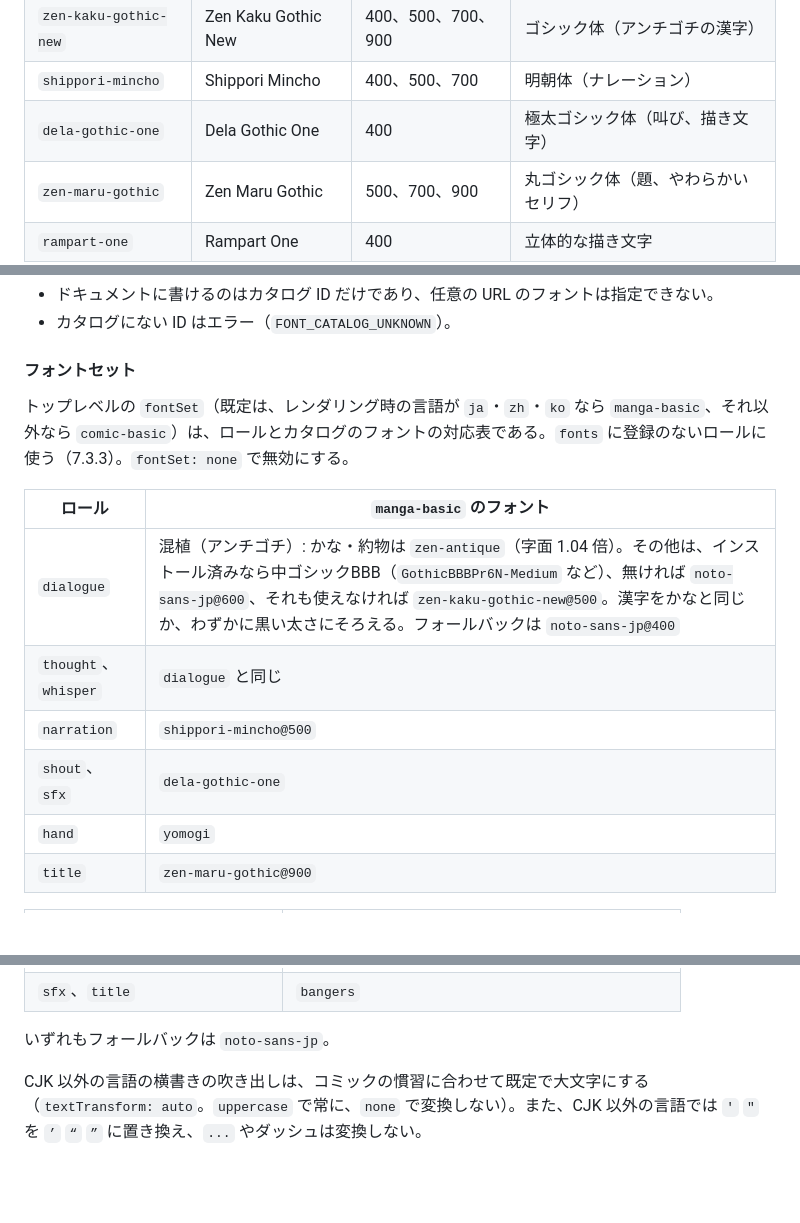
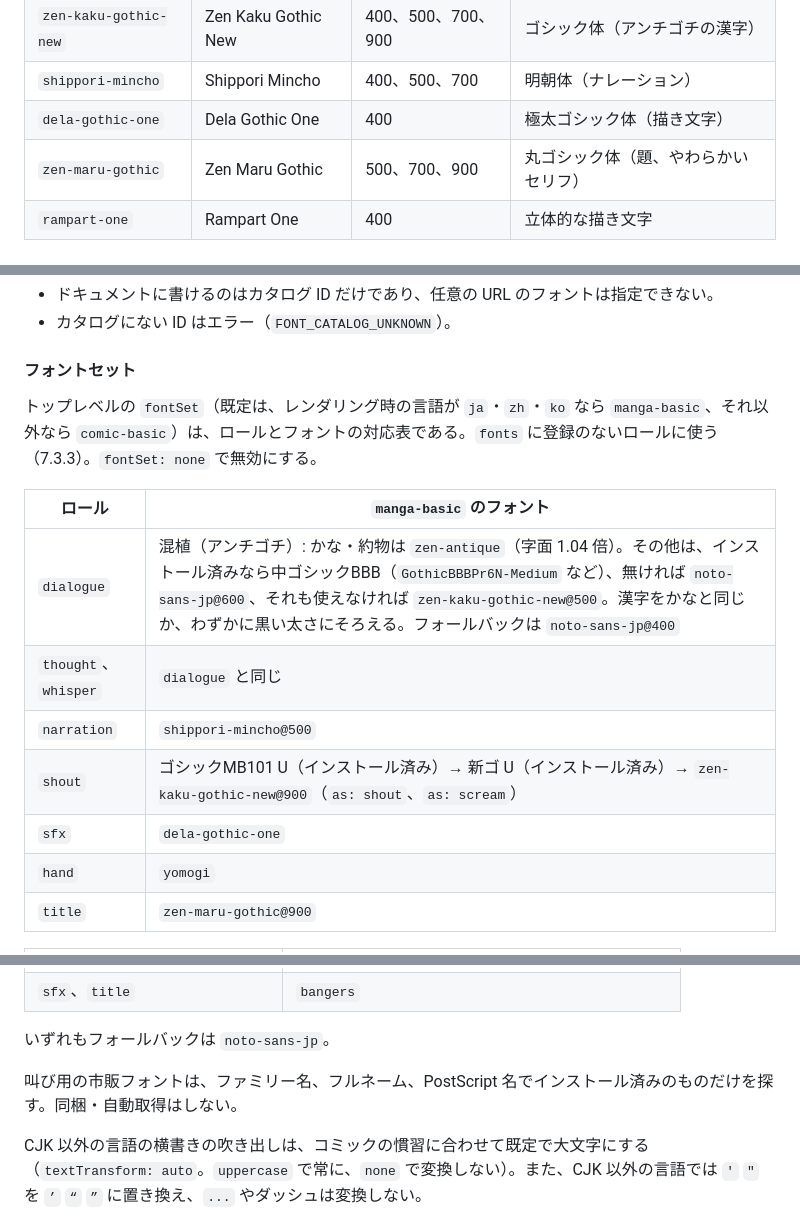
Before and after one commit to uakihir0/mangacli, a Markdown page: docs/07-text.md, 3 parts joined by grey strips. Rendered like a GitHub page; blank space fills up the shorter version.

```diff
--- a/docs/07-text.md
+++ b/docs/07-text.md
@@ -216,7 +216,7 @@ macOS では `~/Library/Fonts`、`/Library/Fonts`、`/System/Library/Fonts`、Wi
 | `zen-antique` | Zen Antique | 400 | アンチック体（アンチゴチのかな） |
 | `zen-kaku-gothic-new` | Zen Kaku Gothic New | 400、500、700、900 | ゴシック体（アンチゴチの漢字） |
 | `shippori-mincho` | Shippori Mincho | 400、500、700 | 明朝体（ナレーション） |
-| `dela-gothic-one` | Dela Gothic One | 400 | 極太ゴシック体（叫び、描き文字） |
+| `dela-gothic-one` | Dela Gothic One | 400 | 極太ゴシック体（描き文字） |
 | `zen-maru-gothic` | Zen Maru Gothic | 500、700、900 | 丸ゴシック体（題、やわらかいセリフ） |
 | `rampart-one` | Rampart One | 400 | 立体的な描き文字 |
 | `yomogi` | Yomogi | 400 | 手書き風 |
@@ -242,14 +242,15 @@ fonts:
 
 #### フォントセット
 
-トップレベルの `fontSet`（既定は、レンダリング時の言語が `ja`・`zh`・`ko` なら `manga-basic`、それ以外なら `comic-basic`）は、ロールとカタログのフォントの対応表である。`fonts` に登録のないロールに使う（7.3.3）。`fontSet: none` で無効にする。
+トップレベルの `fontSet`（既定は、レンダリング時の言語が `ja`・`zh`・`ko` なら `manga-basic`、それ以外なら `comic-basic`）は、ロールとフォントの対応表である。`fonts` に登録のないロールに使う（7.3.3）。`fontSet: none` で無効にする。
 
 | ロール | `manga-basic` のフォント |
 |---|---|
 | `dialogue` | 混植（アンチゴチ）: かな・約物は `zen-antique`（字面 1.04 倍）。その他は、インストール済みなら中ゴシックBBB（`GothicBBBPr6N-Medium` など）、無ければ `noto-sans-jp@600`、それも使えなければ `zen-kaku-gothic-new@500`。漢字をかなと同じか、わずかに黒い太さにそろえる。フォールバックは `noto-sans-jp@400` |
 | `thought`、`whisper` | `dialogue` と同じ |
 | `narration` | `shippori-mincho@500` |
-| `shout`、`sfx` | `dela-gothic-one` |
+| `shout` | ゴシックMB101 U（インストール済み）→ 新ゴ U（インストール済み）→ `zen-kaku-gothic-new@900`（`as: shout`、`as: scream`） |
+| `sfx` | `dela-gothic-one` |
 | `hand` | `yomogi` |
 | `title` | `zen-maru-gothic@900` |
 
@@ -261,6 +262,8 @@ fonts:
 | `sfx`、`title` | `bangers` |
 
 いずれもフォールバックは `noto-sans-jp`。
+
+叫び用の市販フォントは、ファミリー名、フルネーム、PostScript 名でインストール済みのものだけを探す。同梱・自動取得はしない。
 
 CJK 以外の言語の横書きの吹き出しは、コミックの慣習に合わせて既定で大文字にする（`textTransform: auto`。`uppercase` で常に、`none` で変換しない）。また、CJK 以外の言語では `'` `"` を `’` `“` `”` に置き換え、`...` やダッシュは変換しない。
 
```
Also changed, not shown: docs/06-balloons.md (+2 -0 lines), docs/images/b5-mono-2.png, docs/images/color-page.png, docs/images/gallery-balloons.png, 6 other files.
